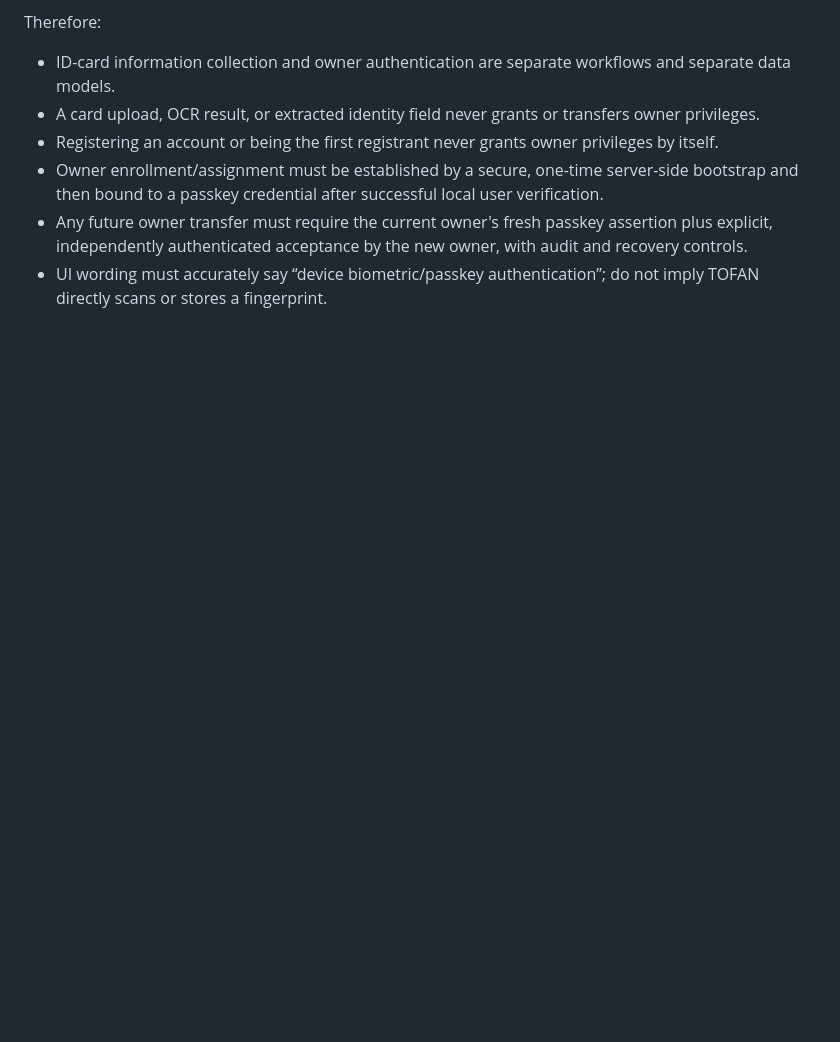
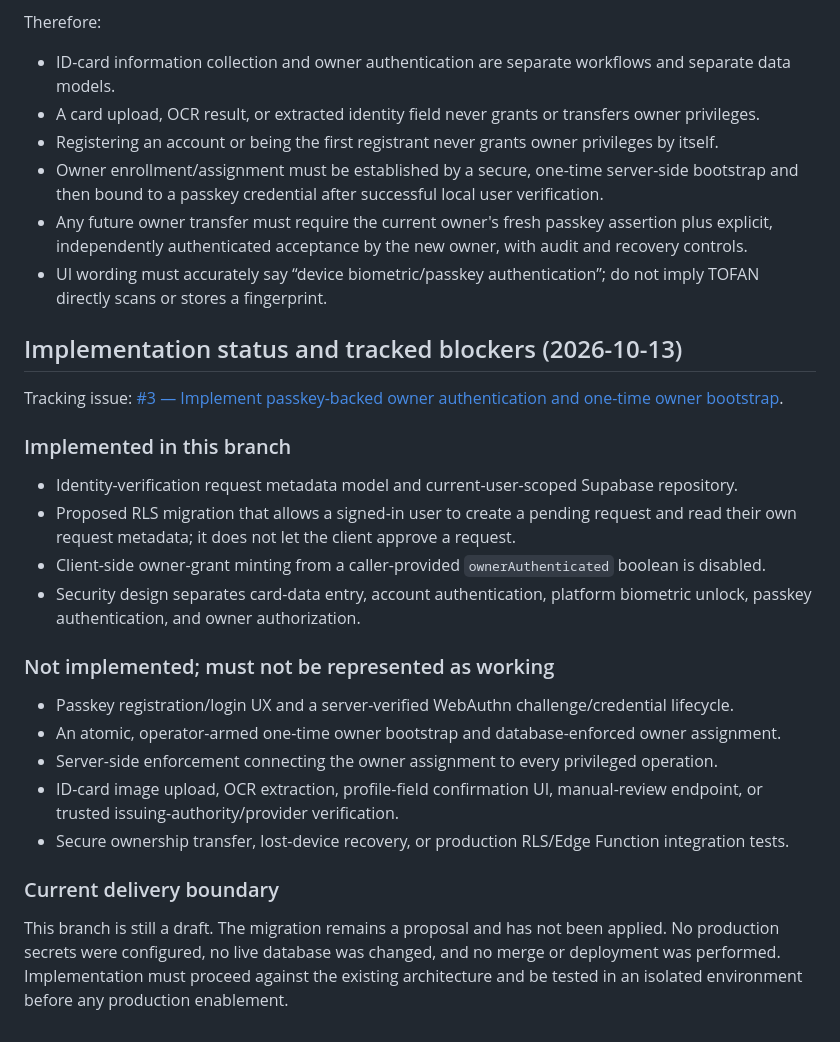
Before and after one commit to 781991937/TOFAN_ai-, a Markdown page: docs/TOFAN_ID_OPEN_SOURCE_IMPLEMENTATION.md, the part around the change. GitHub-like rendering; blank space fills up the shorter version.

Commit message:
docs(security): track passkey and owner bootstrap implementation gaps

```diff
--- a/docs/TOFAN_ID_OPEN_SOURCE_IMPLEMENTATION.md
+++ b/docs/TOFAN_ID_OPEN_SOURCE_IMPLEMENTATION.md
@@ -95,3 +95,24 @@ Therefore:
 - Owner enrollment/assignment must be established by a secure, one-time server-side bootstrap and then bound to a passkey credential after successful local user verification.
 - Any future owner transfer must require the current owner's fresh passkey assertion plus explicit, independently authenticated acceptance by the new owner, with audit and recovery controls.
 - UI wording must accurately say “device biometric/passkey authentication”; do not imply TOFAN directly scans or stores a fingerprint.
+
+
+## Implementation status and tracked blockers (2026-10-13)
+
+Tracking issue: [#3 — Implement passkey-backed owner authentication and one-time owner bootstrap](https://github.com/781991937/TOFAN_ai-/issues/3).
+
+### Implemented in this branch
+- Identity-verification request metadata model and current-user-scoped Supabase repository.
+- Proposed RLS migration that allows a signed-in user to create a pending request and read their own request metadata; it does not let the client approve a request.
+- Client-side owner-grant minting from a caller-provided `ownerAuthenticated` boolean is disabled.
+- Security design separates card-data entry, account authentication, platform biometric unlock, passkey authentication, and owner authorization.
+
+### Not implemented; must not be represented as working
+- Passkey registration/login UX and a server-verified WebAuthn challenge/credential lifecycle.
+- An atomic, operator-armed one-time owner bootstrap and database-enforced owner assignment.
+- Server-side enforcement connecting the owner assignment to every privileged operation.
+- ID-card image upload, OCR extraction, profile-field confirmation UI, manual-review endpoint, or trusted issuing-authority/provider verification.
+- Secure ownership transfer, lost-device recovery, or production RLS/Edge Function integration tests.
+
+### Current delivery boundary
+This branch is still a draft. The migration remains a proposal and has not been applied. No production secrets were configured, no live database was changed, and no merge or deployment was performed. Implementation must proceed against the existing architecture and be tested in an isolated environment before any production enablement.
```
